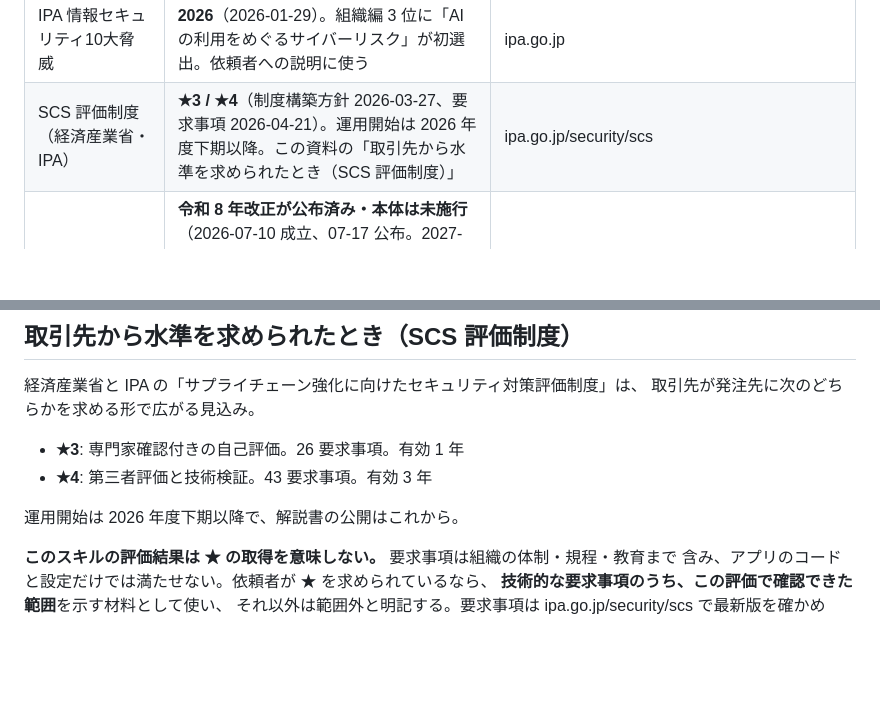
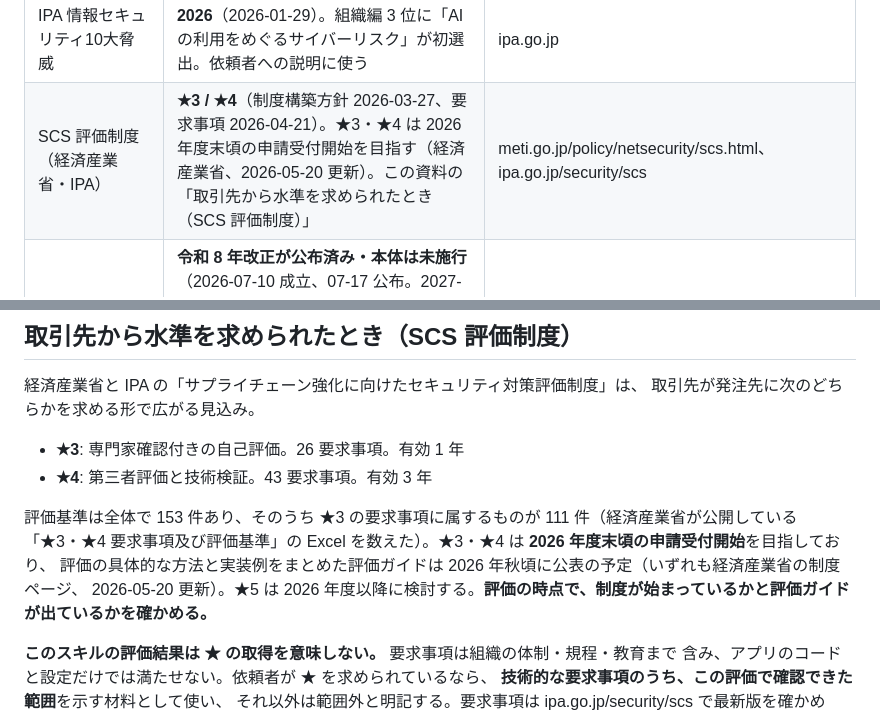
Before and after one commit to s-akm/webapp-security-assessment, a Markdown page: skill/references/06-frameworks.md, 2 parts joined by grey strips. GitHub-like rendering; blank space fills up the shorter version.

Commit message:
docs(06): SCS 評価制度の評価基準の件数と開始時期を一次情報で具体化する
- 評価基準は全 153 件（★3 の要求事項に属するもの 111 件）。経済産業省が公開する Excel を数えた
- 開始時期は 2026 年度末頃の申請受付開始を目指す、評価ガイドは 2026 年秋頃（制度ページ、2026-05-20 更新）

Co-Authored-By: Claude Opus 5.5 <noreply@anthropic.com>

```diff
--- a/skill/references/06-frameworks.md
+++ b/skill/references/06-frameworks.md
@@ -33,7 +33,7 @@
 | CIS Benchmarks | Docker **v1.8.0**（2025-08）／ Kubernetes **v2.0.1**（2026-06。K8s 1.34 / 1.35）／ PostgreSQL 18 **v1.0.0**（2026-05）・PostgreSQL 17 **v2.0.0**（2026-09）。`references/13-infrastructure.md` から参照 | cisecurity.org |
 | IPA 非機能要求グレード | **2018**（本体の最新。**2023-08 からアーカイブ扱いで更新は止まっている**）。関連資料「重要情報を扱うシステムの要求策定ガイド」は **Ver.1.1（2026-07-27）** | ipa.go.jp |
 | IPA 情報セキュリティ10大脅威 | **2026**（2026-01-29）。組織編 3 位に「AI の利用をめぐるサイバーリスク」が初選出。依頼者への説明に使う | ipa.go.jp |
-| SCS 評価制度（経済産業省・IPA） | **★3 / ★4**（制度構築方針 2026-03-27、要求事項 2026-04-21）。運用開始は 2026 年度下期以降。この資料の「取引先から水準を求められたとき（SCS 評価制度）」 | ipa.go.jp/security/scs |
+| SCS 評価制度（経済産業省・IPA） | **★3 / ★4**（制度構築方針 2026-03-27、要求事項 2026-04-21）。★3・★4 は 2026 年度末頃の申請受付開始を目指す（経済産業省、2026-05-20 更新）。この資料の「取引先から水準を求められたとき（SCS 評価制度）」 | meti.go.jp/policy/netsecurity/scs.html、ipa.go.jp/security/scs |
 | 個人情報保護法 | **令和 8 年改正が公布済み・本体は未施行**（2026-07-10 成立、07-17 公布。2027-01-17 に先行施行されるのは罰則と公示送達だけ。本体は公布から 2 年以内の政令で定める日で、委員会の見込みは 2028 年春〜7 月。政令・規則・ガイドラインは策定中） | ppc.go.jp/personalinfo/legal/r8kaiseihogohou |
 | 個人情報保護委員会ガイドライン（通則編） | **令和 8 年 6 月 14 日改正**が最新（**改正法の成立前の軽微な改正で、改正法には未対応**）。安全管理措置は「10（別添）」の 7 区分 | ppc.go.jp/personalinfo/legal/guidelines_tsusoku |
 
@@ -246,7 +246,10 @@ EMV 3-D セキュアの導入を求める」とし、根拠に割賦販売法 35
 - **★3**: 専門家確認付きの自己評価。26 要求事項。有効 1 年
 - **★4**: 第三者評価と技術検証。43 要求事項。有効 3 年
 
-運用開始は 2026 年度下期以降で、解説書の公開はこれから。
+評価基準は全体で 153 件あり、そのうち ★3 の要求事項に属するものが 111 件（経済産業省が公開している
+「★3・★4 要求事項及び評価基準」の Excel を数えた）。★3・★4 は **2026 年度末頃の申請受付開始**を目指しており、
+評価の具体的な方法と実装例をまとめた評価ガイドは 2026 年秋頃に公表の予定（いずれも経済産業省の制度ページ、
+2026-05-20 更新）。★5 は 2026 年度以降に検討する。**評価の時点で、制度が始まっているかと評価ガイドが出ているかを確かめる。**
 
 **このスキルの評価結果は ★ の取得を意味しない。** 要求事項は組織の体制・規程・教育まで
 含み、アプリのコードと設定だけでは満たせない。依頼者が ★ を求められているなら、
```
